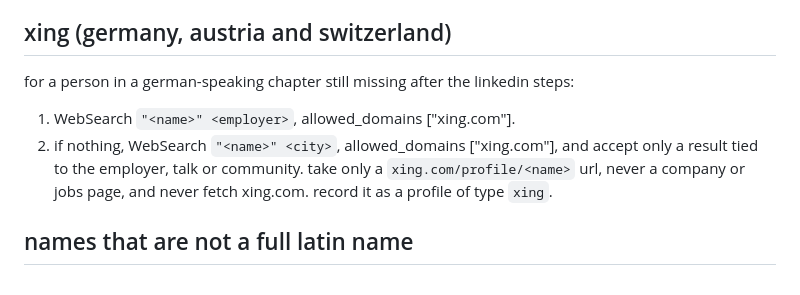
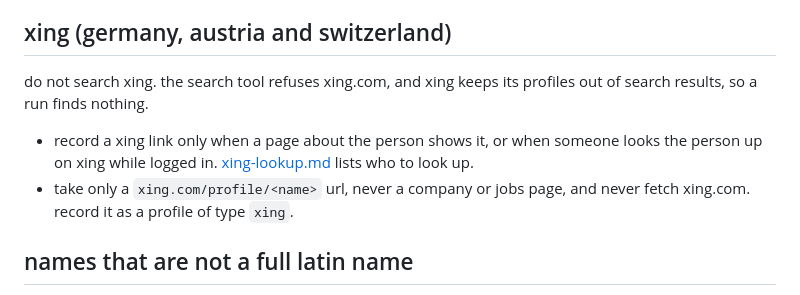
Before and after one commit to jeremychia/dbt-meetups, a Markdown page: research/contact-task.md, the part around the change. Drawn GitHub-style.

```diff
--- a/research/contact-task.md
+++ b/research/contact-task.md
@@ -23,10 +23,9 @@ do not repeat the employer queries. search the talk instead:
 3. WebSearch `"<name>" <chapter city>`, allowed_domains ["linkedin.com"], and accept only a result tied to the talk, the event, the community or the employer.
 
 ## xing (germany, austria and switzerland)
-for a person in a german-speaking chapter still missing after the linkedin steps:
-1. WebSearch `"<name>" <employer>`, allowed_domains ["xing.com"].
-2. if nothing, WebSearch `"<name>" <city>`, allowed_domains ["xing.com"], and accept only a result tied to the employer, talk or community.
-take only a `xing.com/profile/<name>` url, never a company or jobs page, and never fetch xing.com. record it as a profile of type `xing`.
+do not search xing. the search tool refuses xing.com, and xing keeps its profiles out of search results, so a run finds nothing.
+- record a xing link only when a page about the person shows it, or when someone looks the person up on xing while logged in. [xing-lookup.md](xing-lookup.md) lists who to look up.
+- take only a `xing.com/profile/<name>` url, never a company or jobs page, and never fetch xing.com. record it as a profile of type `xing`.
 
 ## names that are not a full latin name
 - a handle (in parentheses, or the whole name): search `"<handle>"` with the employer or community. look for that exact username on x.com, github.com, zenn.dev, qiita.com, connpass.com, note.com, ithelp.ithome.com.tw or medium.
```
Also changed, not shown: research/xing-lookup.md (added, +135 -0 lines).
